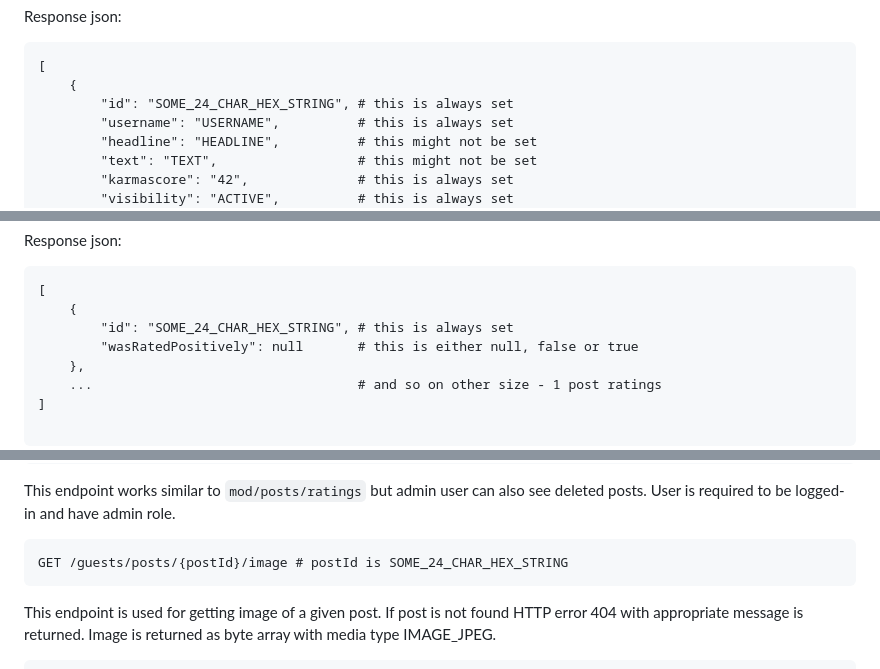
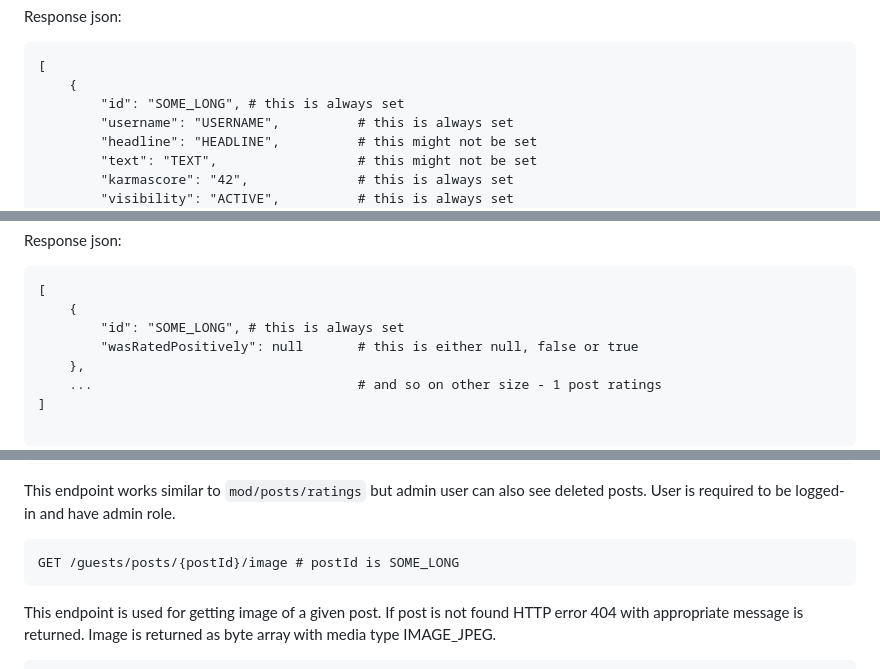
Before and after one commit to msik-404/karma-app-monolith, a Markdown page: README.md, 3 parts joined by grey strips. Rendered like a GitHub page.

Commit message:
Indicated that in this app version other id system is used.

````diff
--- a/README.md
+++ b/README.md
@@ -44,7 +44,7 @@ Response json:
 ```
 [
     {
-        "id": "SOME_24_CHAR_HEX_STRING", # this is always set
+        "id": "SOME_LONG", # this is always set
         "username": "USERNAME",          # this is always set
         "headline": "HEADLINE",          # this might not be set
         "text": "TEXT",                  # this might not be set
@@ -94,7 +94,7 @@ Response json:
 ```
 [
     {
-        "id": "SOME_24_CHAR_HEX_STRING", # this is always set
+        "id": "SOME_LONG", # this is always set
         "wasRatedPositively": null       # this is either null, false or true
     },
     ...                                  # and so on other size - 1 post ratings
@@ -127,7 +127,7 @@ This endpoint works similar to `mod/posts/ratings` but admin user can also see d
 logged-in and have admin role.
 
 ```
-GET /guests/posts/{postId}/image # postId is SOME_24_CHAR_HEX_STRING
+GET /guests/posts/{postId}/image # postId is SOME_LONG
 ```
 This endpoint is used for getting image of a given post. If post is not found HTTP error 404 with appropriate message is
 returned. Image is returned as byte array with media type IMAGE_JPEG.
````
Also changed, not shown: other parts of README.md (+1 -1 lines).
